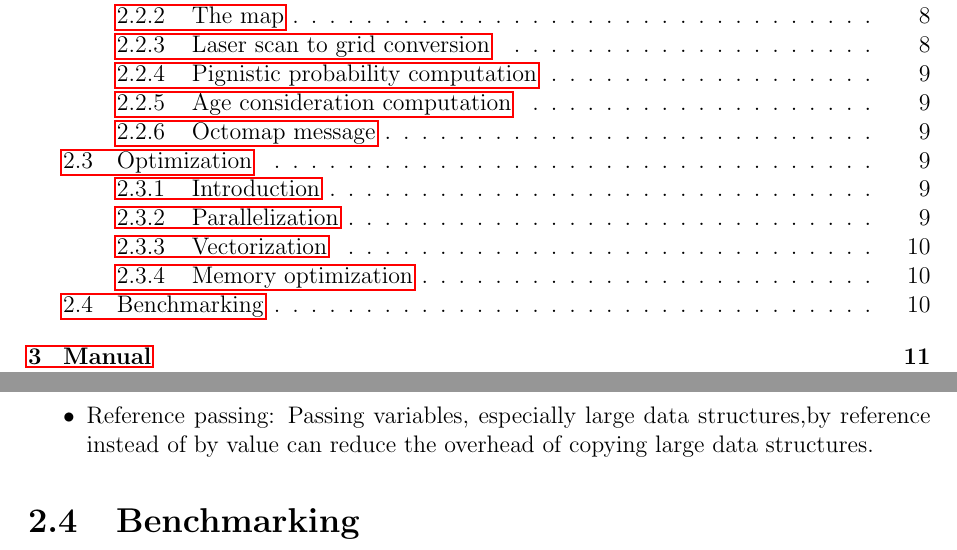
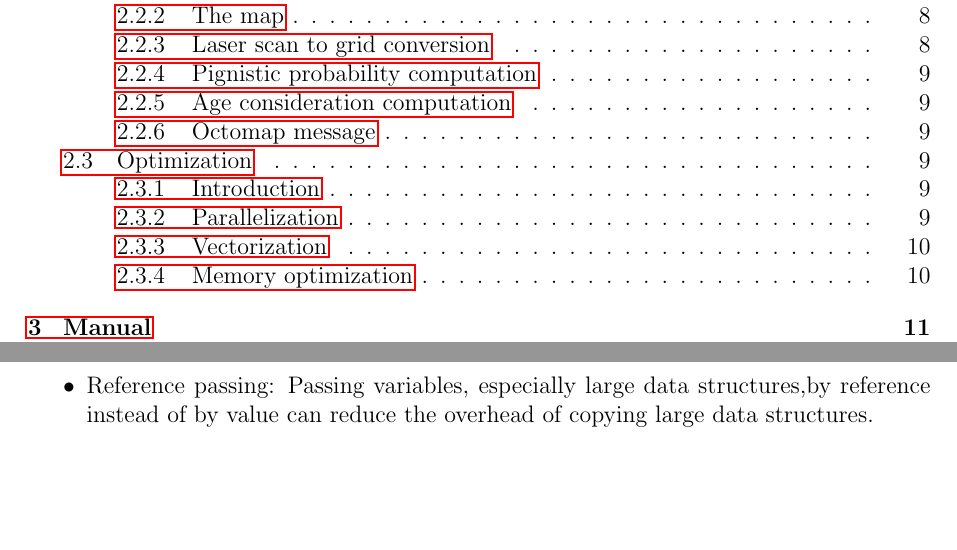
Before and after one commit to DimitriTimoz/tiled-evidential-occupancy-grid, a LaTeX thesis (report/report.tex, which reads report/pratical_application/benchmarking.tex): two parts of pages 2 and 11 of 17, joined at a grey line, cut so that both start at the same text, the shorter picture padded with empty space. Compiled offline with pdfLaTeX.

Commit message:
remove benchmarks

```diff
--- a/report/pratical_application/benchmarking.tex
+++ /dev/null
@@ -1,2 +0,0 @@
-
-\section{Benchmarking}
```
Also changed, not shown: report/pratical_application/pratical_application.tex (+0 -2 lines).
